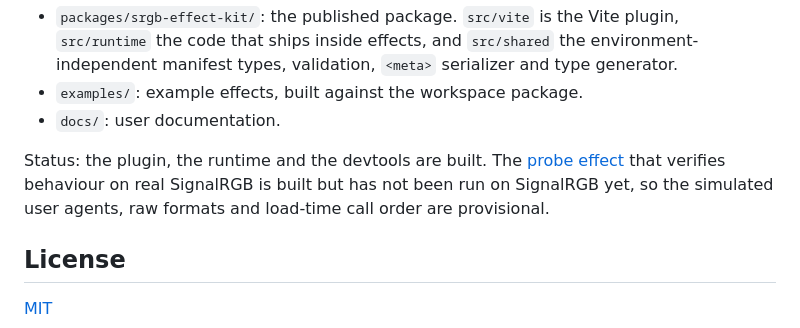
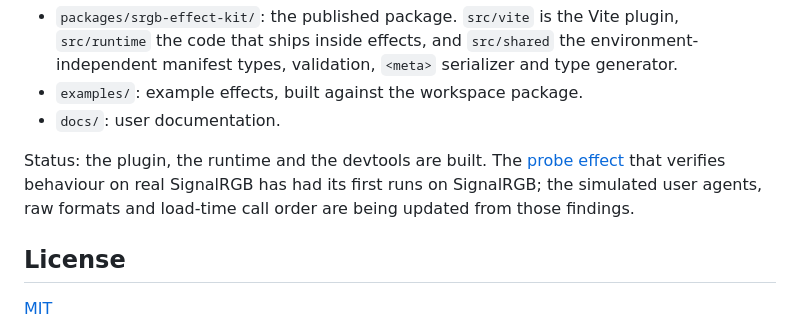
Before and after one commit to ferretwithaberet/srgb-effect-toolkit, a Markdown page: README.md, the part around the change. GitHub-like rendering.

Commit message:
docs: note the probe has had its first SignalRGB runs
Co-Authored-By: Claude Opus 5.5 <noreply@anthropic.com>

```diff
--- a/README.md
+++ b/README.md
@@ -124,7 +124,7 @@ Layout:
 - `examples/`: example effects, built against the workspace package.
 - `docs/`: user documentation.
 
-Status: the plugin, the runtime and the devtools are built. The [probe effect](examples/probe) that verifies behaviour on real SignalRGB is built but has not been run on SignalRGB yet, so the simulated user agents, raw formats and load-time call order are provisional.
+Status: the plugin, the runtime and the devtools are built. The [probe effect](examples/probe) that verifies behaviour on real SignalRGB has had its first runs on SignalRGB; the simulated user agents, raw formats and load-time call order are being updated from those findings.
 
 ## License
 
```
